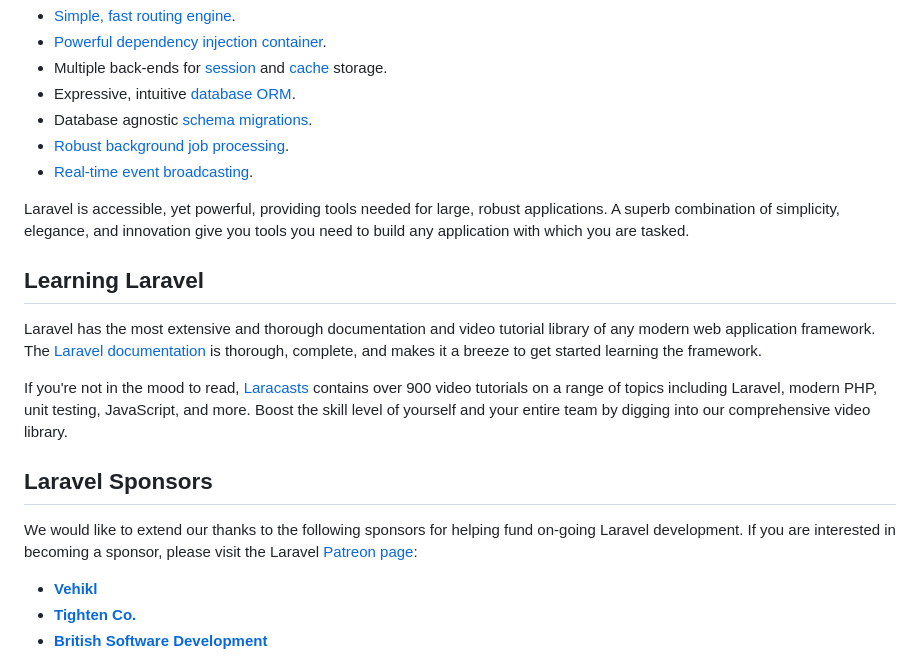
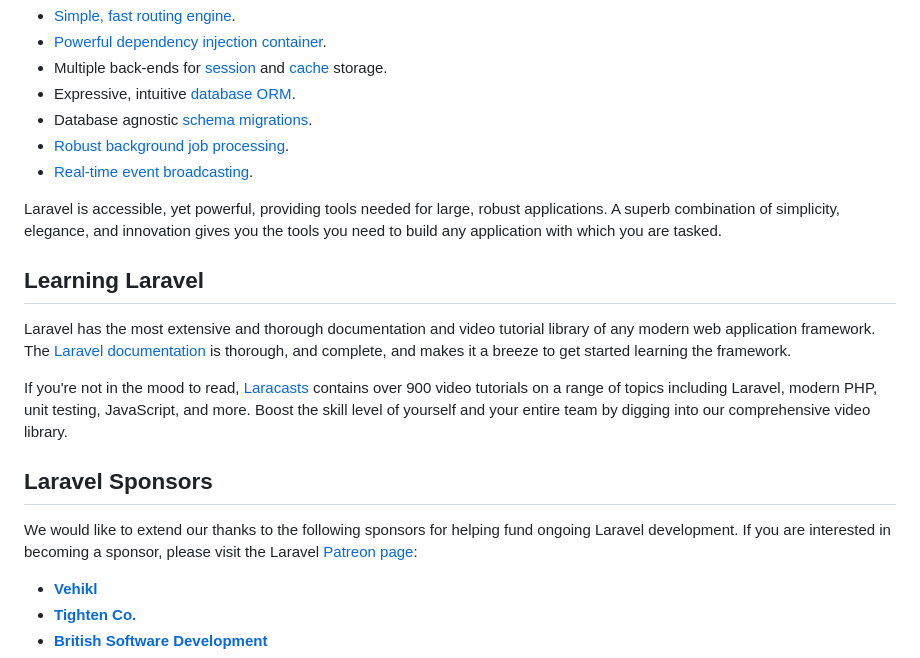
Before and after one commit to jamshid-bacha/Laravel-Facebook, a Markdown page: readme.md, the part around one of its changes. Rendered like a GitHub page.

```diff
--- a/readme.md
+++ b/readme.md
@@ -43,17 +31,17 @@ Laravel is a web application framework with expressive, elegant syntax. We belie
 - [Robust background job processing](https://laravel.com/docs/queues).
 - [Real-time event broadcasting](https://laravel.com/docs/broadcasting).
 
-Laravel is accessible, yet powerful, providing tools needed for large, robust applications. A superb combination of simplicity, elegance, and innovation give you tools you need to build any application with which you are tasked.
+Laravel is accessible, yet powerful, providing tools needed for large, robust applications. A superb combination of simplicity, elegance, and innovation gives you the tools you need to build any application with which you are tasked.
 
 ## Learning Laravel
 
-Laravel has the most extensive and thorough documentation and video tutorial library of any modern web application framework. The [Laravel documentation](https://laravel.com/docs) is thorough, complete, and makes it a breeze to get started learning the framework.
+Laravel has the most extensive and thorough documentation and video tutorial library of any modern web application framework. The [Laravel documentation](https://laravel.com/docs) is thorough, and complete, and makes it a breeze to get started learning the framework.
 
 If you're not in the mood to read, [Laracasts](https://laracasts.com) contains over 900 video tutorials on a range of topics including Laravel, modern PHP, unit testing, JavaScript, and more. Boost the skill level of yourself and your entire team by digging into our comprehensive video library.
 
 ## Laravel Sponsors
 
-We would like to extend our thanks to the following sponsors for helping fund on-going Laravel development. If you are interested in becoming a sponsor, please visit the Laravel [Patreon page](http://patreon.com/taylorotwell):
+We would like to extend our thanks to the following sponsors for helping fund ongoing Laravel development. If you are interested in becoming a sponsor, please visit the Laravel [Patreon page](http://patreon.com/taylorotwell):
 
 - **[Vehikl](http://vehikl.com)**
 - **[Tighten Co.](https://tighten.co)**
```
Also changed, not shown: other parts of readme.md (+0 -12 lines).
